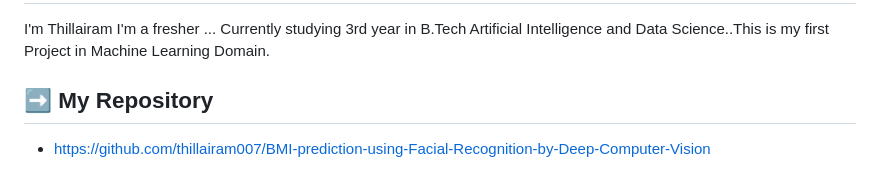
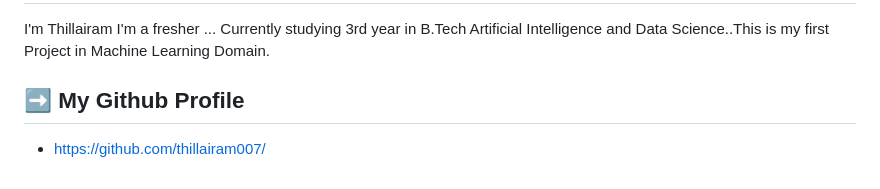
Before and after one commit to thillairam007/Height-Weight-BMI-prediction-using-Face-images-by-DeepLearning, a Markdown page: README.md, the part around the change. GitHub-like rendering.

```diff
--- a/README.md
+++ b/README.md
@@ -109,5 +109,5 @@ The project can be extended to include more features such as age, gender, and et
 I'm Thillairam
 I'm a fresher ... Currently  studying 3rd year in B.Tech Artificial Intelligence and Data Science..This is my first Project in Machine Learning Domain.
 
-## ➡ My Repository
-* https://github.com/thillairam007/BMI-prediction-using-Facial-Recognition-by-Deep-Computer-Vision
+## ➡ My Github Profile
+* https://github.com/thillairam007/
```
